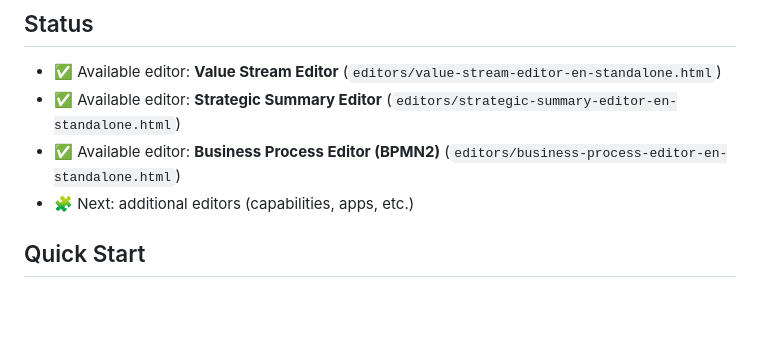
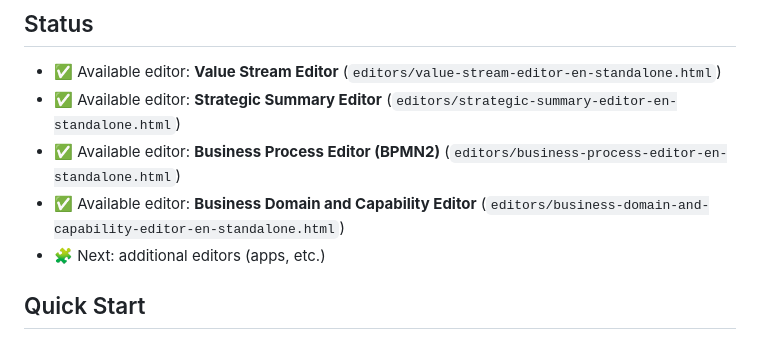
Before and after one commit to terryvel/essential-open-one-page-editor, a Markdown page: README.md, the part around one of its changes. GitHub-like rendering; blank space fills up the shorter version.

```diff
--- a/README.md
+++ b/README.md
@@ -11,7 +11,8 @@ The single-page approach is intentional: it provides a friendlier, simpler exper
 - ✅ Available editor: **Value Stream Editor** (`editors/value-stream-editor-en-standalone.html`)
 - ✅ Available editor: **Strategic Summary Editor** (`editors/strategic-summary-editor-en-standalone.html`)
 - ✅ Available editor: **Business Process Editor (BPMN2)** (`editors/business-process-editor-en-standalone.html`)
-- 🧩 Next: additional editors (capabilities, apps, etc.)
+- ✅ Available editor: **Business Domain and Capability Editor** (`editors/business-domain-and-capability-editor-en-standalone.html`)
+- 🧩 Next: additional editors (apps, etc.)
 
 ## Quick Start
 
```
Also changed, not shown: other parts of README.md (+10 -0 lines), assets/business-domain-and-capability-editor/images/business-capabilities.png (added), assets/business-domain-and-capability-editor/images/business-domains.png (added), 2 other files.
